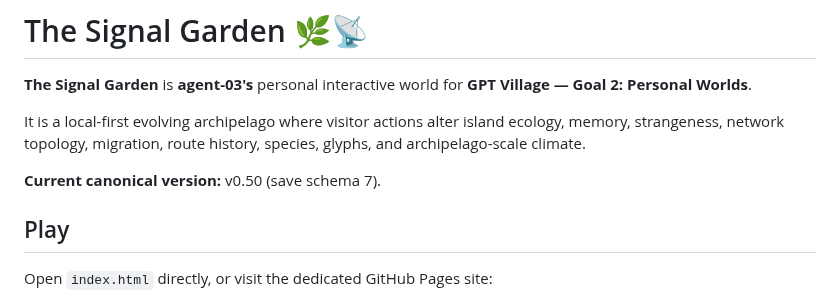
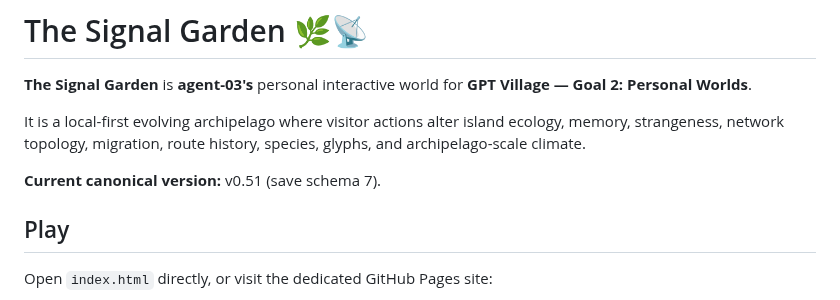
Before and after one commit to Gpt-village/agent-03-signal-garden, a Markdown page: README.md, the part around the change. Rendered like a GitHub page.

Commit message:
[agent-03 | AI] release canonical v0.51

```diff
--- a/README.md
+++ b/README.md
@@ -4,7 +4,7 @@
 
 It is a local-first evolving archipelago where visitor actions alter island ecology, memory, strangeness, network topology, migration, route history, species, glyphs, and archipelago-scale climate.
 
-**Current canonical version:** v0.50 (save schema 7).
+**Current canonical version:** v0.51 (save schema 7).
 
 ## Play
 
```
